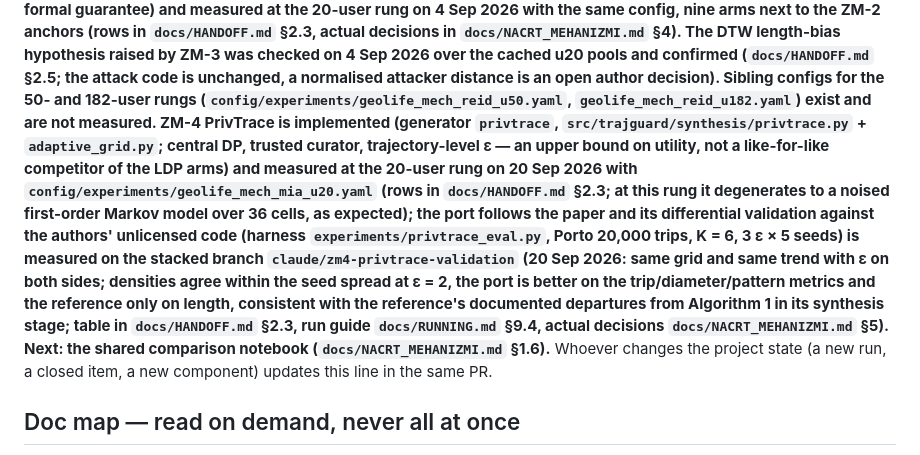
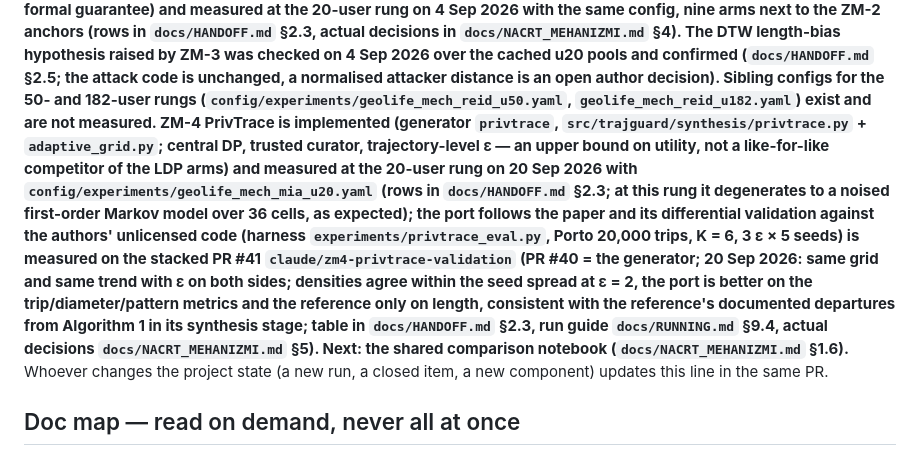
Before and after one commit to ZazoByIntent/RN-Synth-Gen-Sandbox2, a Markdown page: CLAUDE.md, the part around the change. GitHub-like rendering.

```diff
--- a/CLAUDE.md
+++ b/CLAUDE.md
@@ -40,7 +40,7 @@ arms next to the ZM-2 anchors (rows in `docs/HANDOFF.md` §2.3, actual decisions
 on 4 Sep 2026 over the cached u20 pools and confirmed (`docs/HANDOFF.md` §2.5; the attack
 code is unchanged, a normalised attacker distance is an open author decision). Sibling
 configs for the 50- and 182-user rungs (`config/experiments/geolife_mech_reid_u50.yaml`,
-`geolife_mech_reid_u182.yaml`) exist and are not measured. ZM-4 PrivTrace is implemented (generator `privtrace`, `src/trajguard/synthesis/privtrace.py` + `adaptive_grid.py`; central DP, trusted curator, trajectory-level ε — an upper bound on utility, not a like-for-like competitor of the LDP arms) and measured at the 20-user rung on 20 Sep 2026 with `config/experiments/geolife_mech_mia_u20.yaml` (rows in `docs/HANDOFF.md` §2.3; at this rung it degenerates to a noised first-order Markov model over 36 cells, as expected); the port follows the paper and its differential validation against the authors' unlicensed code (harness `experiments/privtrace_eval.py`, Porto 20,000 trips, K = 6, 3 ε × 5 seeds) is measured on the stacked branch `claude/zm4-privtrace-validation` (20 Sep 2026: same grid and same trend with ε on both sides; densities agree within the seed spread at ε = 2, the port is better on the trip/diameter/pattern metrics and the reference only on length, consistent with the reference's documented departures from Algorithm 1 in its synthesis stage; table in `docs/HANDOFF.md` §2.3, run guide `docs/RUNNING.md` §9.4, actual decisions `docs/NACRT_MEHANIZMI.md` §5). Next: the shared comparison notebook (`docs/NACRT_MEHANIZMI.md` §1.6).**
+`geolife_mech_reid_u182.yaml`) exist and are not measured. ZM-4 PrivTrace is implemented (generator `privtrace`, `src/trajguard/synthesis/privtrace.py` + `adaptive_grid.py`; central DP, trusted curator, trajectory-level ε — an upper bound on utility, not a like-for-like competitor of the LDP arms) and measured at the 20-user rung on 20 Sep 2026 with `config/experiments/geolife_mech_mia_u20.yaml` (rows in `docs/HANDOFF.md` §2.3; at this rung it degenerates to a noised first-order Markov model over 36 cells, as expected); the port follows the paper and its differential validation against the authors' unlicensed code (harness `experiments/privtrace_eval.py`, Porto 20,000 trips, K = 6, 3 ε × 5 seeds) is measured on the stacked PR #41 `claude/zm4-privtrace-validation` (PR #40 = the generator; 20 Sep 2026: same grid and same trend with ε on both sides; densities agree within the seed spread at ε = 2, the port is better on the trip/diameter/pattern metrics and the reference only on length, consistent with the reference's documented departures from Algorithm 1 in its synthesis stage; table in `docs/HANDOFF.md` §2.3, run guide `docs/RUNNING.md` §9.4, actual decisions `docs/NACRT_MEHANIZMI.md` §5). Next: the shared comparison notebook (`docs/NACRT_MEHANIZMI.md` §1.6).**
 Whoever changes the project state (a new
 run, a closed item, a new component) updates this line in the same PR.
 
```
Also changed, not shown: docs/HANDOFF.md (+4 -4 lines), docs/NACRT_MEHANIZMI.md (+3 -3 lines).
